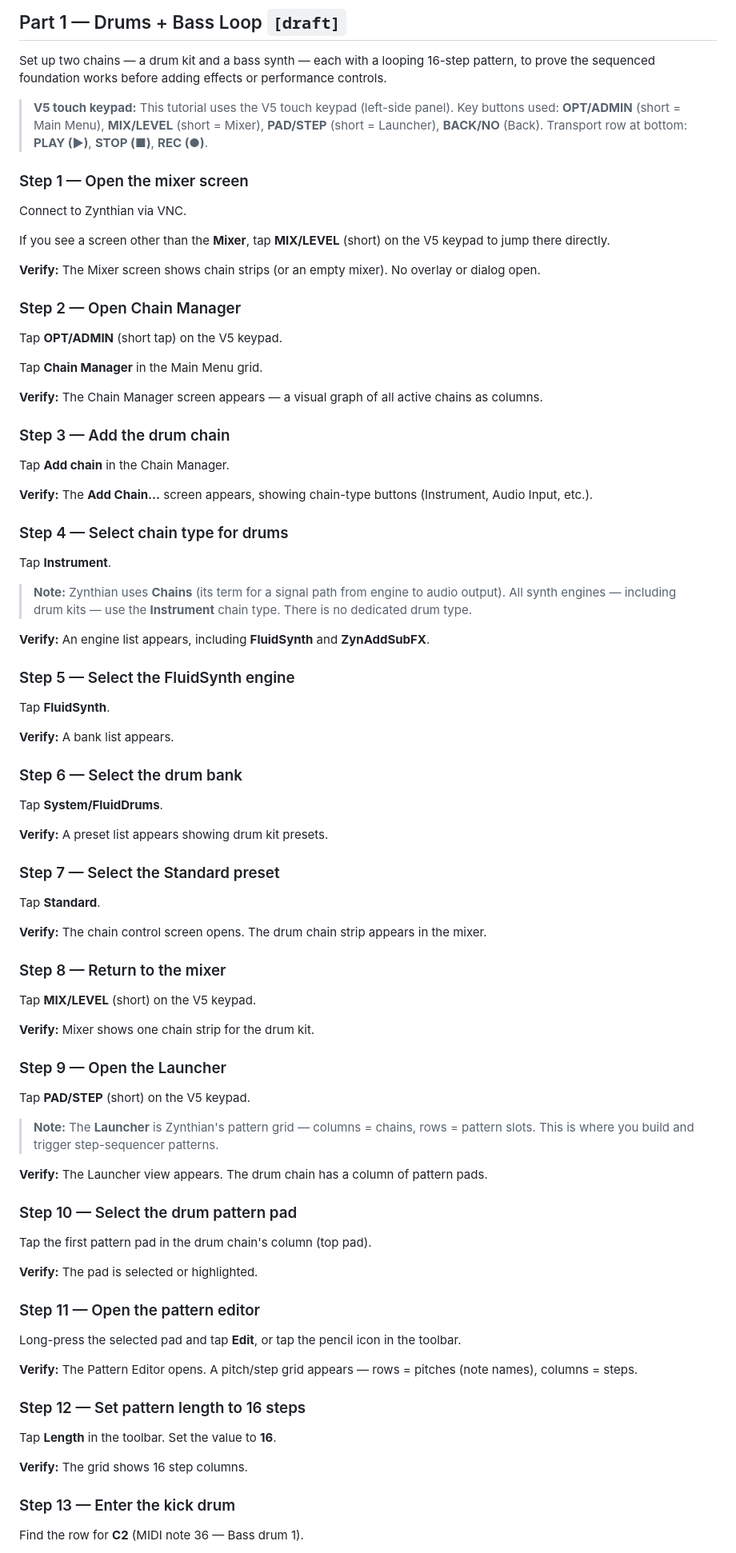
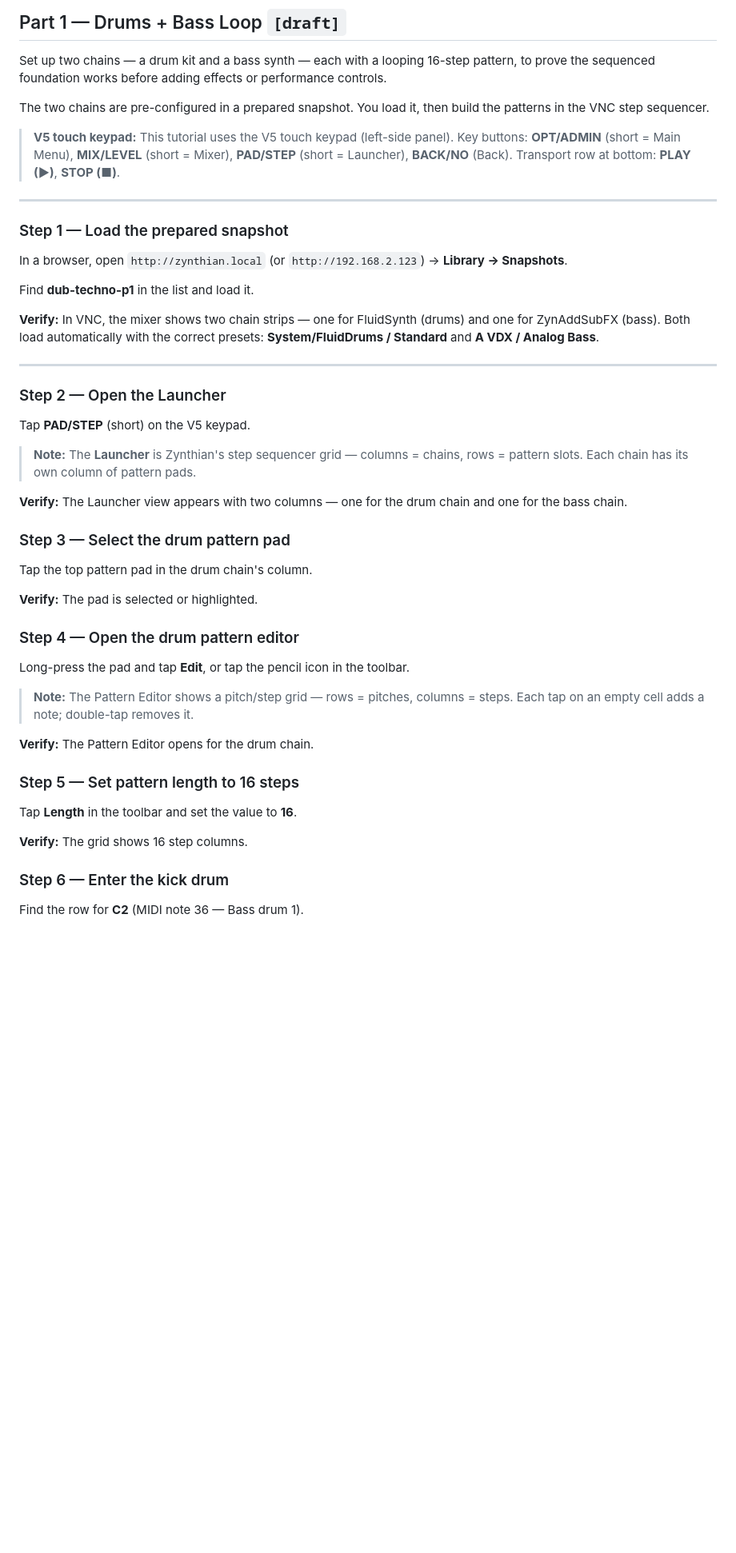
Before and after one commit to Witzman/zynth-docs, a Markdown page: htmldoku/project-dub-techno-loop.md, the part around one of its changes. Shown at 80% size. Drawn GitHub-style; blank space fills up the shorter version.

Commit message:
tutorial: rewrite Part 1 — snapshot-load approach, 19 steps

```diff
--- a/htmldoku/project-dub-techno-loop.md
+++ b/htmldoku/project-dub-techno-loop.md
@@ -10,89 +10,51 @@
 
 Set up two chains — a drum kit and a bass synth — each with a looping 16-step pattern, to prove the sequenced foundation works before adding effects or performance controls.
 
-> **V5 touch keypad:** This tutorial uses the V5 touch keypad (left-side panel). Key buttons used: **OPT/ADMIN** (short = Main Menu), **MIX/LEVEL** (short = Mixer), **PAD/STEP** (short = Launcher), **BACK/NO** (Back). Transport row at bottom: **PLAY (▶)**, **STOP (■)**, **REC (●)**.
+The two chains are pre-configured in a prepared snapshot. You load it, then build the patterns in the VNC step sequencer.
 
-### Step 1 — Open the mixer screen
+> **V5 touch keypad:** This tutorial uses the V5 touch keypad (left-side panel). Key buttons: **OPT/ADMIN** (short = Main Menu), **MIX/LEVEL** (short = Mixer), **PAD/STEP** (short = Launcher), **BACK/NO** (Back). Transport row at bottom: **PLAY (▶)**, **STOP (■)**.
 
-Connect to Zynthian via VNC.
+---
 
-If you see a screen other than the **Mixer**, tap **MIX/LEVEL** (short) on the V5 keypad to jump there directly.
+### Step 1 — Load the prepared snapshot
 
-**Verify:** The Mixer screen shows chain strips (or an empty mixer). No overlay or dialog open.
+In a browser, open `http://zynthian.local` (or `http://192.168.2.123`) → **Library → Snapshots**.
 
-### Step 2 — Open Chain Manager
+Find **dub-techno-p1** in the list and load it.
 
-Tap **OPT/ADMIN** (short tap) on the V5 keypad.
+**Verify:** In VNC, the mixer shows two chain strips — one for FluidSynth (drums) and one for ZynAddSubFX (bass). Both load automatically with the correct presets: **System/FluidDrums / Standard** and **A VDX / Analog Bass**.
 
-Tap **Chain Manager** in the Main Menu grid.
+---
 
-**Verify:** The Chain Manager screen appears — a visual graph of all active chains as columns.
-
-### Step 3 — Add the drum chain
-
-Tap **Add chain** in the Chain Manager.
-
-**Verify:** The **Add Chain...** screen appears, showing chain-type buttons (Instrument, Audio Input, etc.).
-
-### Step 4 — Select chain type for drums
-
-Tap **Instrument**.
-
-> **Note:** Zynthian uses **Chains** (its term for a signal path from engine to audio output). All synth engines — including drum kits — use the **Instrument** chain type. There is no dedicated drum type.
-
-**Verify:** An engine list appears, including **FluidSynth** and **ZynAddSubFX**.
-
-### Step 5 — Select the FluidSynth engine
-
-Tap **FluidSynth**.
-
-**Verify:** A bank list appears.
-
-### Step 6 — Select the drum bank
-
-Tap **System/FluidDrums**.
-
-**Verify:** A preset list appears showing drum kit presets.
-
-### Step 7 — Select the Standard preset
-
-Tap **Standard**.
-
-**Verify:** The chain control screen opens. The drum chain strip appears in the mixer.
-
-### Step 8 — Return to the mixer
-
-Tap **MIX/LEVEL** (short) on the V5 keypad.
-
-**Verify:** Mixer shows one chain strip for the drum kit.
-
-### Step 9 — Open the Launcher
+### Step 2 — Open the Launcher
 
 Tap **PAD/STEP** (short) on the V5 keypad.
 
-> **Note:** The **Launcher** is Zynthian's pattern grid — columns = chains, rows = pattern slots. This is where you build and trigger step-sequencer patterns.
+> **Note:** The **Launcher** is Zynthian's step sequencer grid — columns = chains, rows = pattern slots. Each chain has its own column of pattern pads.
 
-**Verify:** The Launcher view appears. The drum chain has a column of pattern pads.
+**Verify:** The Launcher view appears with two columns — one for the drum chain and one for the bass chain.
 
-### Step 10 — Select the drum pattern pad
+### Step 3 — Select the drum pattern pad
 
-Tap the first pattern pad in the drum chain's column (top pad).
+Tap the top pattern pad in the drum chain's column.
 
 **Verify:** The pad is selected or highlighted.
 
-### Step 11 — Open the pattern editor
+### Step 4 — Open the drum pattern editor
 
-Long-press the selected pad and tap **Edit**, or tap the pencil icon in the toolbar.
+Long-press the pad and tap **Edit**, or tap the pencil icon in the toolbar.
 
-**Verify:** The Pattern Editor opens. A pitch/step grid appears — rows = pitches (note names), columns = steps.
+> **Note:** The Pattern Editor shows a pitch/step grid — rows = pitches, columns = steps. Each tap on an empty cell adds a note; double-tap removes it.
 
-### Step 12 — Set pattern length to 16 steps
+**Verify:** The Pattern Editor opens for the drum chain.
 
-Tap **Length** in the toolbar. Set the value to **16**.
+### Step 5 — Set pattern length to 16 steps
+
+Tap **Length** in the toolbar and set the value to **16**.
 
 **Verify:** The grid shows 16 step columns.
 
-### Step 13 — Enter the kick drum
+### Step 6 — Enter the kick drum
 
 Find the row for **C2** (MIDI note 36 — Bass drum 1).
 
```
Also changed, not shown: other parts of htmldoku/project-dub-techno-loop.md (+37 -69 lines).
